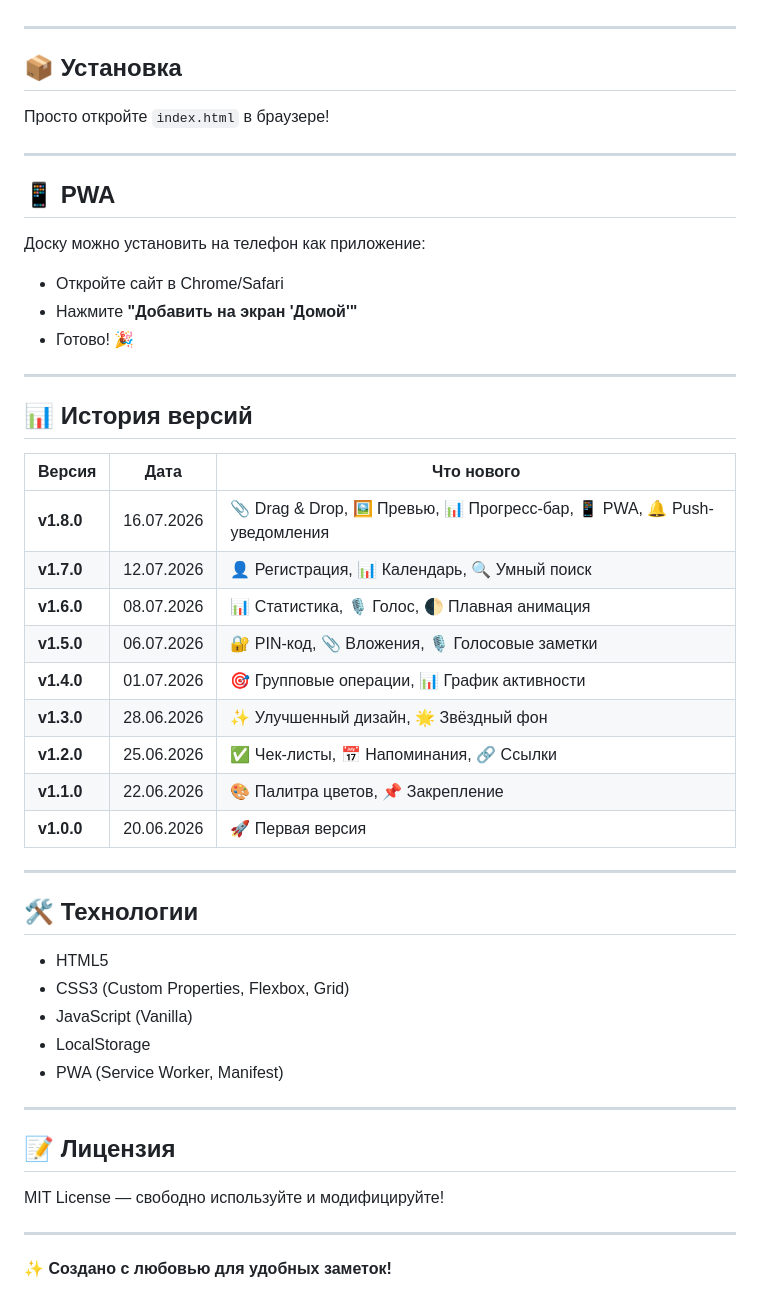
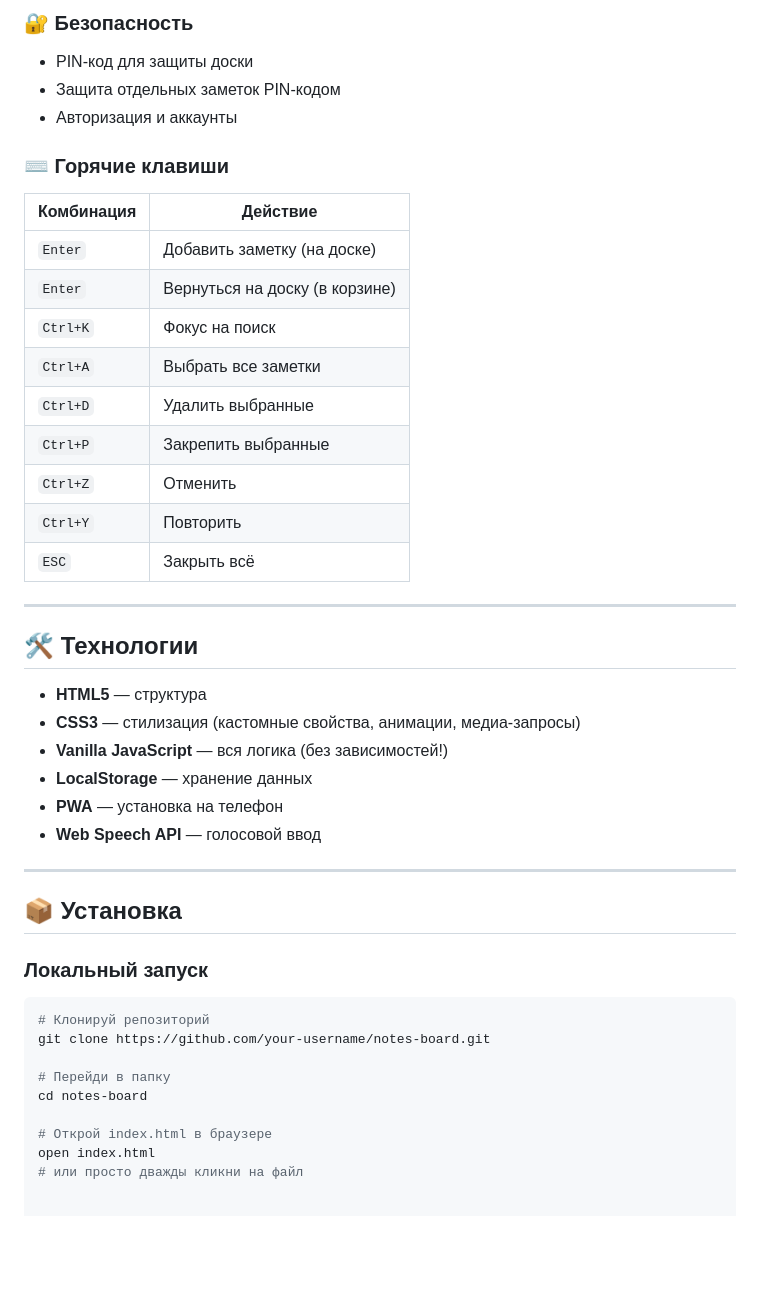
Before and after one commit to yuliapositive/mini-notes-board, a Markdown page: README.md, the part around one of its changes. GitHub-like rendering; blank space fills up the shorter version.

````diff
--- a/README.md
+++ b/README.md
@@ -70,51 +82,45 @@
+### 🔐 Безопасность
+- PIN-код для защиты доски
+- Защита отдельных заметок PIN-кодом
+- Авторизация и аккаунты
+
+### ⌨️ Горячие клавиши
+| Комбинация | Действие |
+|------------|----------|
+| `Enter` | Добавить заметку (на доске) |
+| `Enter` | Вернуться на доску (в корзине) |
+| `Ctrl+K` | Фокус на поиск |
+| `Ctrl+A` | Выбрать все заметки |
+| `Ctrl+D` | Удалить выбранные |
+| `Ctrl+P` | Закрепить выбранные |
+| `Ctrl+Z` | Отменить |
+| `Ctrl+Y` | Повторить |
+| `ESC` | Закрыть всё |
+
+---
+
+## 🛠️ Технологии
+
+- **HTML5** — структура
+- **CSS3** — стилизация (кастомные свойства, анимации, медиа-запросы)
+- **Vanilla JavaScript** — вся логика (без зависимостей!)
+- **LocalStorage** — хранение данных
+- **PWA** — установка на телефон
+- **Web Speech API** — голосовой ввод
 
 ---
 
 ## 📦 Установка
 
-Просто откройте `index.html` в браузере!
+### Локальный запуск
 
----
+```bash
+# Клонируй репозиторий
+git clone https://github.com/your-username/notes-board.git
 
-## 📱 PWA
+# Перейди в папку
+cd notes-board
 
-Доску можно установить на телефон как приложение:
-- Откройте сайт в Chrome/Safari
-- Нажмите **"Добавить на экран 'Домой'"**
-- Готово! 🎉
-
----
-
-## 📊 История версий
-
-| Версия | Дата | Что нового |
-|--------|------|------------|
-| **v1.8.0** | 16.07.2026 | 📎 Drag & Drop, 🖼️ Превью, 📊 Прогресс-бар, 📱 PWA, 🔔 Push-уведомления |
-| **v1.7.0** | 12.07.2026 | 👤 Регистрация, 📊 Календарь, 🔍 Умный поиск |
-| **v1.6.0** | 08.07.2026 | 📊 Статистика, 🎙️ Голос, 🌓 Плавная анимация |
-| **v1.5.0** | 06.07.2026 | 🔐 PIN-код, 📎 Вложения, 🎙️ Голосовые заметки |
-| **v1.4.0** | 01.07.2026 | 🎯 Групповые операции, 📊 График активности |
-| **v1.3.0** | 28.06.2026 | ✨ Улучшенный дизайн, 🌟 Звёздный фон |
-| **v1.2.0** | 25.06.2026 | ✅ Чек-листы, 📅 Напоминания, 🔗 Ссылки |
-| **v1.1.0** | 22.06.2026 | 🎨 Палитра цветов, 📌 Закрепление |
-| **v1.0.0** | 20.06.2026 | 🚀 Первая версия |
-
----
-
-## 🛠️ Технологии
-
-- HTML5
-- CSS3 (Custom Properties, Flexbox, Grid)
-- JavaScript (Vanilla)
-- LocalStorage
-- PWA (Service Worker, Manifest)
-
----
-
-## 📝 Лицензия
-
-MIT License — свободно используйте и модифицируйте!
-
----
-
-**✨ Создано с любовью для удобных заметок!**
+# Открой index.html в браузере
+open index.html
+# или просто дважды кликни на файл
````
Also changed, not shown: other parts of README.md (+66 -54 lines).
